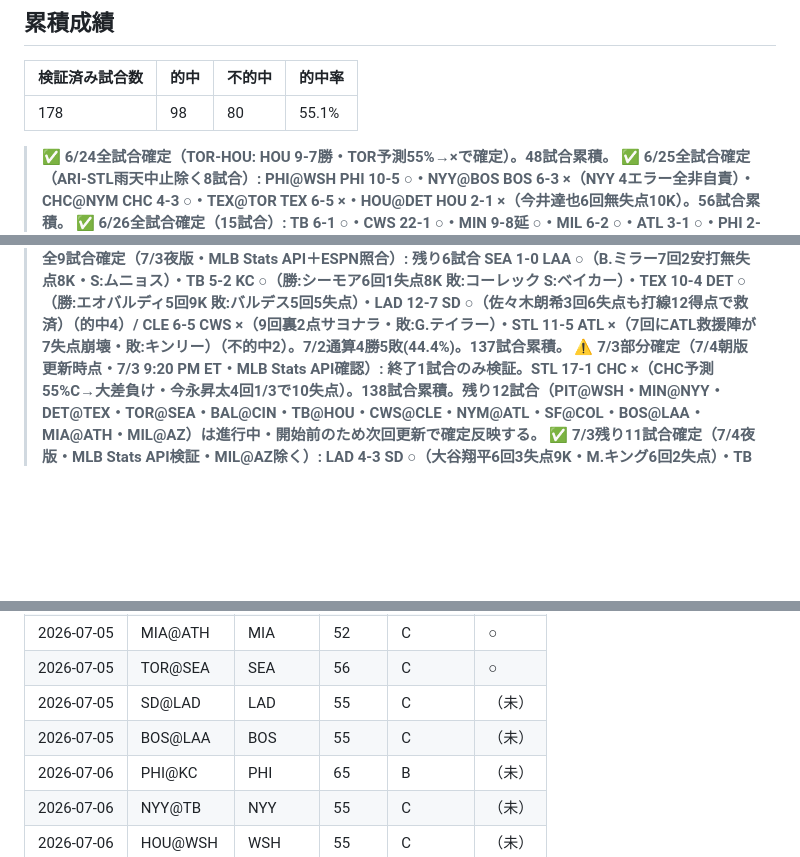
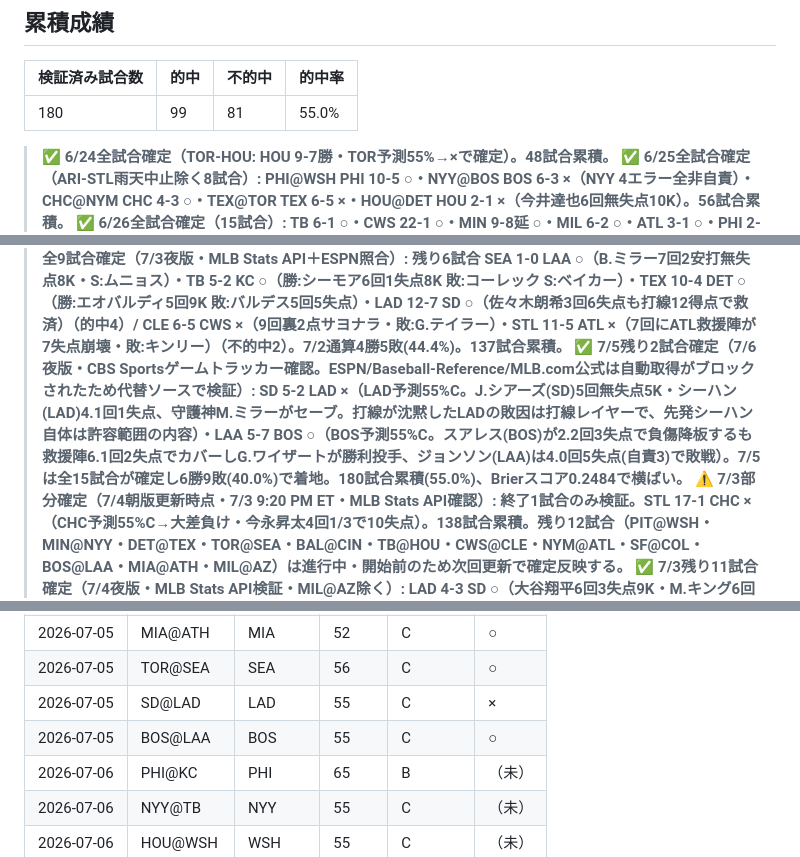
Before and after one commit to nkj-ai-revolution/nkj-ai-revolution-mlb_prediction, a Markdown page: record.md, 3 parts joined by grey strips. Drawn GitHub-style; blank space fills up the shorter version.

```diff
--- a/record.md
+++ b/record.md
@@ -6,7 +6,7 @@
 
 | 検証済み試合数 | 的中 | 不的中 | 的中率 |
 |---|---|---|---|
-| 178 | 98 | 80 | 55.1% |
+| 180 | 99 | 81 | 55.0% |
 
 > ✅ **6/24全試合確定（TOR-HOU: HOU 9-7勝・TOR予測55%→×で確定）。48試合累積。**
 > ✅ **6/25全試合確定（ARI-STL雨天中止除く8試合）: PHI@WSH PHI 10-5 ○・NYY@BOS BOS 6-3 ×（NYY 4エラー全非自責）・CHC@NYM CHC 4-3 ○・TEX@TOR TEX 6-5 ×・HOU@DET HOU 2-1 ×（今井達也6回無失点10K）。56試合累積。**
@@ -17,6 +17,7 @@
 > ✅ **7/1部分確定（7/2朝版更新時点・MLB Stats API確認）: 終了6試合のみ検証。CLE 9-4 TEX ○・TOR 9-3 NYM ○（的中2）/ BAL 6-1 CWS ×・DET 6-2 NYY ×（NYYホーム60%超6連敗）・CHC 23-3 SD ×・WSH 10-2 BOS ×（不的中4）。120試合累積。残り8試合（PIT@PHI・STL@ATL・TB@KC・MIN@HOU・CIN@MIL・MIA@COL・LAD@ATH・SF@ARI）は進行中・開始前のため次回更新で確定反映する。**
 > ⚠️ **7/2部分確定（7/3朝版更新時点・7/2 9:05 PM ET・MLB Stats API確認）: 終了3試合のみ検証、3試合とも不的中。PIT 6-1 PHI ×（PHI予測55%）・CIN 7-2 MIL ×（MIL予測65%B・ミシオロウスキー本命崩れ）・COL 14-4 MIA ×（MIA予測55%）。131試合累積。残り6試合（CWS@CLE・STL@ATL・TB@KC・DET@TEX・LAA@SEA・SD@LAD）は進行中・開始前のため次回更新で確定反映する。**
 > ✅ **7/2全9試合確定（7/3夜版・MLB Stats API＋ESPN照合）: 残り6試合 SEA 1-0 LAA ○（B.ミラー7回2安打無失点8K・S:ムニョス）・TB 5-2 KC ○（勝:シーモア6回1失点8K 敗:コーレック S:ベイカー）・TEX 10-4 DET ○（勝:エオバルディ5回9K 敗:バルデス5回5失点）・LAD 12-7 SD ○（佐々木朗希3回6失点も打線12得点で救済）（的中4）/ CLE 6-5 CWS ×（9回裏2点サヨナラ・敗:G.テイラー）・STL 11-5 ATL ×（7回にATL救援陣が7失点崩壊・敗:キンリー）（不的中2）。7/2通算4勝5敗(44.4%)。137試合累積。**
+> ✅ **7/5残り2試合確定（7/6夜版・CBS Sportsゲームトラッカー確認。ESPN/Baseball-Reference/MLB.com公式は自動取得がブロックされたため代替ソースで検証）: SD 5-2 LAD ×（LAD予測55%C。J.シアーズ(SD)5回無失点5K・シーハン(LAD)4.1回1失点、守護神M.ミラーがセーブ。打線が沈黙したLADの敗因は打線レイヤーで、先発シーハン自体は許容範囲の内容）・LAA 5-7 BOS ○（BOS予測55%C。スアレス(BOS)が2.2回3失点で負傷降板するも救援陣6.1回2失点でカバーしG.ワイザートが勝利投手、ジョンソン(LAA)は4.0回5失点(自責3)で敗戦）。7/5は全15試合が確定し6勝9敗(40.0%)で着地。180試合累積(55.0%)、Brierスコア0.2484で横ばい。**
 > ⚠️ **7/3部分確定（7/4朝版更新時点・7/3 9:20 PM ET・MLB Stats API確認）: 終了1試合のみ検証。STL 17-1 CHC ×（CHC予測55%C→大差負け・今永昇太4回1/3で10失点）。138試合累積。残り12試合（PIT@WSH・MIN@NYY・DET@TEX・TOR@SEA・BAL@CIN・TB@HOU・CWS@CLE・NYM@ATL・SF@COL・BOS@LAA・MIA@ATH・MIL@AZ）は進行中・開始前のため次回更新で確定反映する。**
 > ✅ **7/3残り11試合確定（7/4夜版・MLB Stats API検証・MIL@AZ除く）: LAD 4-3 SD ○（大谷翔平6回3失点9K・M.キング6回2失点）・TB 3-1 HOU ○（マルティネス5.1回1失点）・NYY 5-2 MIN ○（コール5回2失点7K）・BAL 3-0 CIN ○（T.ロジャーズ5回無失点完封リレー）・CLE 4-3 CWS ○（延長10回サヨナラ・勝:サブロウスキー 敗:ニューカム）・ATL 5-3 NYM ○（ホームズ5回1失点）・WSH 9-5 PIT ○（グリフィン5回1失点・ケラー3被弾）・MIA 12-5 ATH ○（パーキンス3.2回7失点で崩壊）（的中8）/ COL 15-3 SF ×（ウェッブ3回7失点大炎上）・TOR 2-0 SEA ×（シーズ7回無失点9K完封）・BOS 5-2 LAA ×（ベネット7.2回2失点の好投）（不的中3）。7/3通算8勝3敗(72.7%、MIL@AZ 1試合は延長11回継続中のため除く)。149試合累積。**
 > ✅ **MIL@AZ確定（7/4最終分析版更新時・MLB/ESPN確認）: 7/3は延長11回までもつれMILが7-4で勝利（勝:アンダーソン 敗:トンプソン）。MIL予測58%(B)が的中。7/3全12試合が確定し9勝3敗(75.0%)に更新。150試合累積・56.0%。**
@@ -233,8 +235,8 @@
 | 2026-07-05 | MIL@ARI | MIL | 53 | C | ○ |
 | 2026-07-05 | MIA@ATH | MIA | 52 | C | ○ |
 | 2026-07-05 | TOR@SEA | SEA | 56 | C | ○ |
-| 2026-07-05 | SD@LAD | LAD | 55 | C | （未） |
-| 2026-07-05 | BOS@LAA | BOS | 55 | C | （未） |
+| 2026-07-05 | SD@LAD | LAD | 55 | C | × |
+| 2026-07-05 | BOS@LAA | BOS | 55 | C | ○ |
 | 2026-07-06 | PHI@KC | PHI | 65 | B | （未） |
 | 2026-07-06 | NYY@TB | NYY | 55 | C | （未） |
 | 2026-07-06 | HOU@WSH | WSH | 55 | C | （未） |
```
Also changed, not shown: other parts of record.md (+19 -8 lines), analysis.md (+20 -0 lines).
